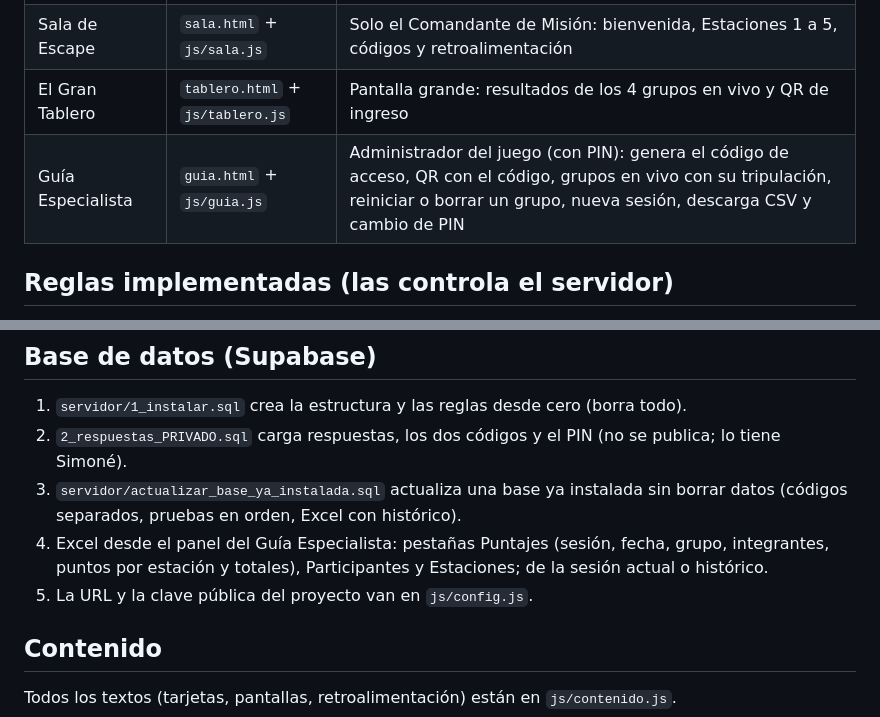
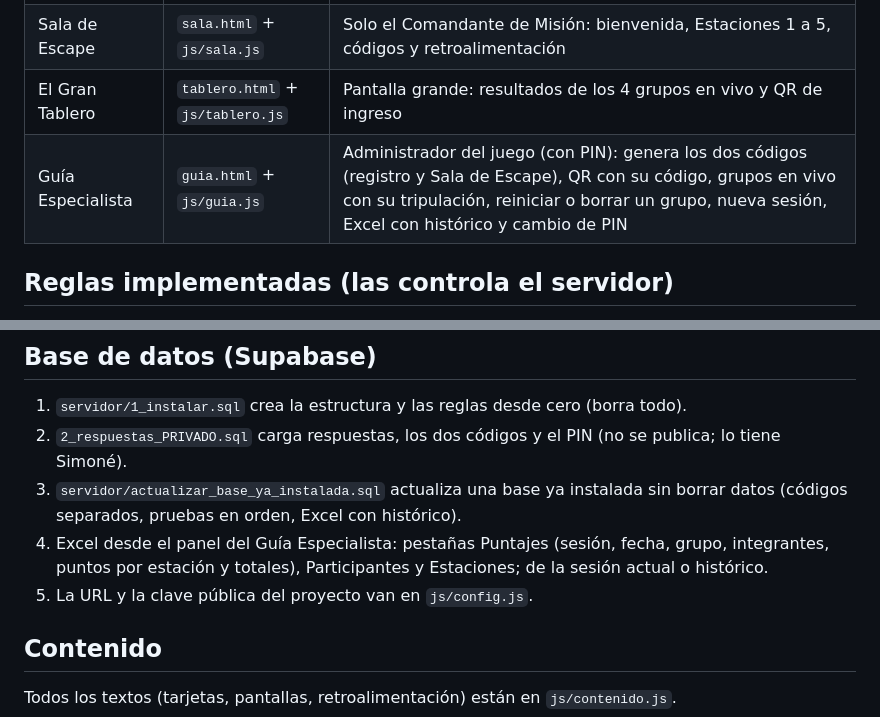
Before and after one commit to NathaliaVelasco/MAQUINA-DEL-TIEMPO-, a Markdown page: README.md, 2 parts joined by grey strips. Drawn GitHub-style.

Commit message:
README: orden de pasos y panel del Guía Especialista
Co-Authored-By: Claude Opus 5.5 <noreply@anthropic.com>
Claude-Session: https://claude.ai/code/session_015TwFrzwxAY4Rc9LFxrNMvc

```diff
--- a/README.md
+++ b/README.md
@@ -13,7 +13,7 @@ Escape room médica **híbrida** sobre manejo de abdomen abierto. El material f
 | Pórtico de Entrada | `entrada.html` + `js/entrada.js` | Cada participante en su celular: grupo, nombre, profesión, rol y autorización de datos |
 | Sala de Escape | `sala.html` + `js/sala.js` | Solo el Comandante de Misión: bienvenida, Estaciones 1 a 5, códigos y retroalimentación |
 | El Gran Tablero | `tablero.html` + `js/tablero.js` | Pantalla grande: resultados de los 4 grupos en vivo y QR de ingreso |
-| Guía Especialista | `guia.html` + `js/guia.js` | Administrador del juego (con PIN): genera el código de acceso, QR con el código, grupos en vivo con su tripulación, reiniciar o borrar un grupo, nueva sesión, descarga CSV y cambio de PIN |
+| Guía Especialista | `guia.html` + `js/guia.js` | Administrador del juego (con PIN): genera los dos códigos (registro y Sala de Escape), QR con su código, grupos en vivo con su tripulación, reiniciar o borrar un grupo, nueva sesión, Excel con histórico y cambio de PIN |
 
 ## Reglas implementadas (las controla el servidor)
 
@@ -37,8 +37,8 @@ Escape room médica **híbrida** sobre manejo de abdomen abierto. El material f
 1. `servidor/1_instalar.sql` crea la estructura y las reglas desde cero (borra todo).
 2. `2_respuestas_PRIVADO.sql` carga respuestas, los dos códigos y el PIN (no se publica; lo tiene Simoné).
 3. `servidor/actualizar_base_ya_instalada.sql` actualiza una base ya instalada sin borrar datos (códigos separados, pruebas en orden, Excel con histórico).
-4. Excel desde el panel del Guía Especialista: pestañas Puntajes (sesión, fecha, grupo, integrantes, puntos por estación y totales), Participantes y Estaciones; de la sesión actual o histórico.
-3. La URL y la clave pública del proyecto van en `js/config.js`.
+5. Excel desde el panel del Guía Especialista: pestañas Puntajes (sesión, fecha, grupo, integrantes, puntos por estación y totales), Participantes y Estaciones; de la sesión actual o histórico.
+4. La URL y la clave pública del proyecto van en `js/config.js`.
 
 ## Contenido
 
```
